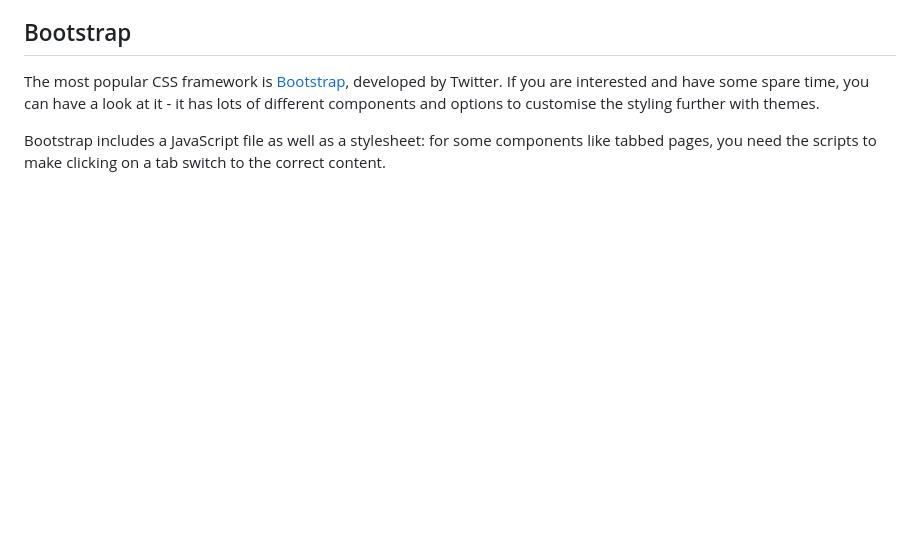
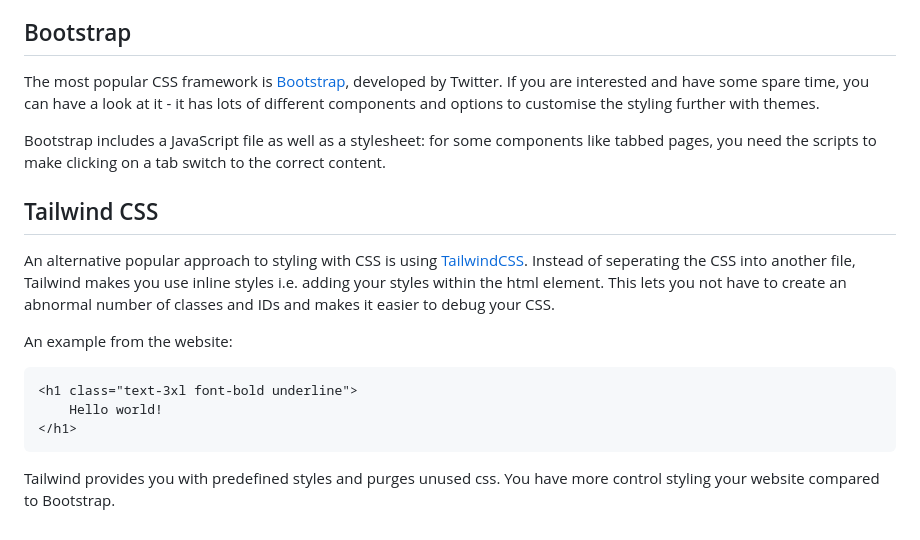
Before and after one commit to cs-uob/software-tools, a Markdown page: 13-css/lab/framework.md, the part around the change. GitHub-like rendering; blank space fills up the shorter version.

Commit message:
Added info about TailwindCSS, the superior way to write css

````diff
--- a/13-css/lab/framework.md
+++ b/13-css/lab/framework.md
@@ -103,3 +103,18 @@ Finally, add and style a [bulma component](https://bulma.io/documentation/compon
 The most popular CSS framework is [Bootstrap](https://getbootstrap.com), developed by Twitter. If you are interested and have some spare time, you can have a look at it - it has lots of different components and options to customise the styling further with themes.
 
 Bootstrap includes a JavaScript file as well as a stylesheet: for some components like tabbed pages, you need the scripts to make clicking on a tab switch to the correct content.
+
+
+## Tailwind CSS
+
+An alternative popular approach to styling with CSS is using [TailwindCSS](https://tailwindcss.com/). Instead of seperating the CSS into another file, Tailwind makes you use inline styles i.e. adding your styles within the html element. This lets you not have to create an abnormal number of classes and IDs and makes it easier to debug your CSS.
+
+An example from the website:
+
+```html
+<h1 class="text-3xl font-bold underline">
+    Hello world!
+</h1>
+```
+
+Tailwind provides you with predefined styles and purges unused css. You have more control styling your website compared to Bootstrap.
````
